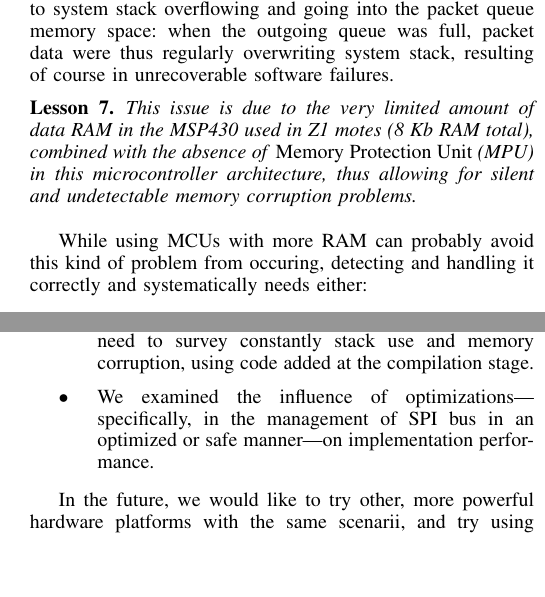
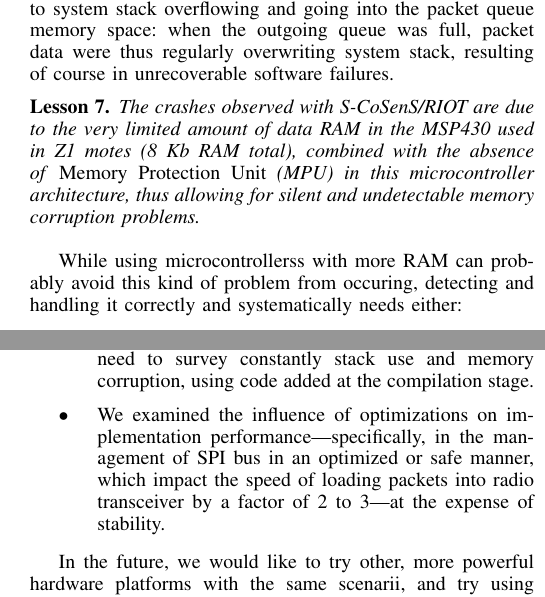
Before and after one commit to rousselk/lessons-compar-MAC-WSN-OS, a LaTeX paper (wowmom2015.tex): two parts of the columns of pages 8 and 9 of 9, joined at a grey line, cut so that both start at the same text, the shorter picture padded with empty space. Compiled offline with pdfLaTeX.

Commit message:
Corrections remarques OZ

```diff
--- a/wowmom2015.tex
+++ b/wowmom2015.tex
@@ -1039,14 +1036,16 @@
 unrecoverable software failures.
 
 \begin{observ}
-This issue is due to the very limited amount of data RAM in the MSP430 used
-in Z1 motes (8 Kb RAM total), combined with the absence of \emph{Memory
-Protection Unit} (MPU) in this microcontroller architecture, thus allowing
-for silent and undetectable memory corruption problems.
+The crashes observed with S-CoSenS/RIOT are due to the very limited
+amount of data RAM in the MSP430 used in Z1 motes (8 Kb RAM total),
+combined with the absence of \emph{Memory Protection Unit} (MPU) in this
+microcontroller architecture, thus allowing for silent and undetectable
+memory corruption problems.
 \end{observ}
 
-While using MCUs with more RAM can probably avoid this kind of problem from
-occuring, detecting and handling it correctly and systematically needs either:
+While using microcontrollerss with more RAM can probably avoid this kind of
+problem from occuring, detecting and handling it correctly and systematically
+needs either:
 \begin{itemize}
 \item \emph{a hardware mechanism} to detect it and provoke an exception when
       unwanted memory accesses occur: this is the role, in microcontrollers,
@@ -1184,9 +1183,11 @@
       survey constantly stack use and memory corruption, using code
       added at the compilation stage.
 
-\item We examined the influence of optimizations---specifically, in the
-      management of SPI bus in an optimized or safe manner---on
-      implementation performance.
+\item We examined the influence of optimizations on implementation
+      performance---specifically, in the management of SPI bus in an
+      optimized or safe manner, which impact the speed of loading packets
+      into radio transceiver by a factor of 2 to 3---at the expense of
+      stability.
 
 \end{itemize}
 
```
Also changed, not shown: wowmom2015.tex (21 more changed lines).
